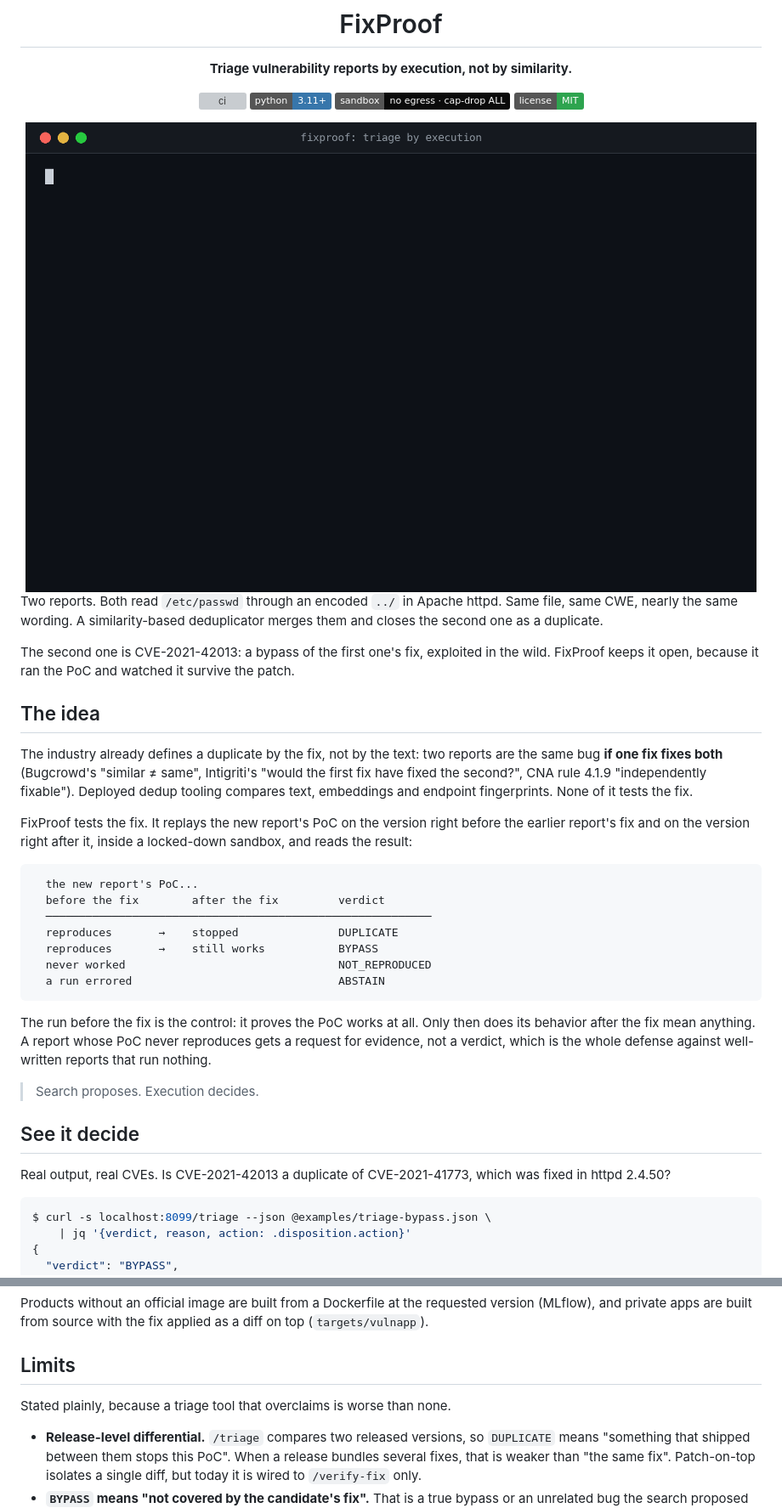
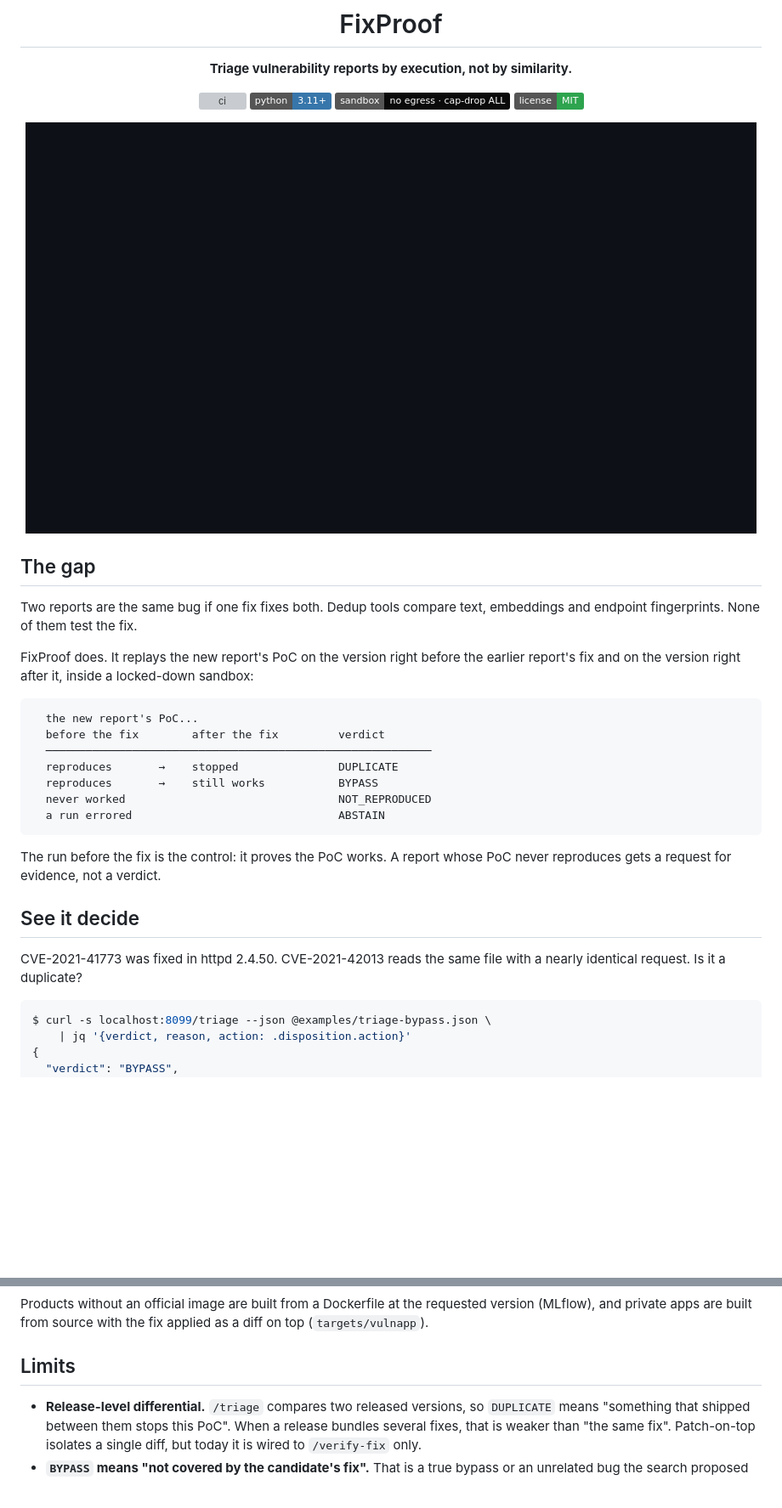
Before and after one commit to mmorenow/fixproof, a Markdown page: README.md, 2 parts joined by grey strips. Shown at 85% size. Rendered like a GitHub page; pictures changed too: docs/assets/demo.gif; badges without logos; blank space fills up the shorter version; grey boxes are pictures that could not be loaded.

Commit message:
README: animated demo, tighter copy
Replace the terminal recording with an animation of the bypass case (PoC A is
stopped by its own fix, PoC B goes through it) and cut the intro down to the
gap the tool addresses.

````diff
--- a/README.md
+++ b/README.md
@@ -13,24 +13,13 @@
 
 </div>
 
-Two reports. Both read `/etc/passwd` through an encoded `../` in Apache httpd. Same
-file, same CWE, nearly the same wording. A similarity-based deduplicator merges them
-and closes the second one as a duplicate.
+## The gap
 
-The second one is CVE-2021-42013: a bypass of the first one's fix, exploited in the
-wild. FixProof keeps it open, because it ran the PoC and watched it survive the patch.
+Two reports are the same bug if one fix fixes both. Dedup tools compare text,
+embeddings and endpoint fingerprints. None of them test the fix.
 
-## The idea
-
-The industry already defines a duplicate by the fix, not by the text: two reports are
-the same bug **if one fix fixes both** (Bugcrowd's "similar ≠ same", Intigriti's "would
-the first fix have fixed the second?", CNA rule 4.1.9 "independently fixable").
-Deployed dedup tooling compares text, embeddings and endpoint fingerprints. None of it
-tests the fix.
-
-FixProof tests the fix. It replays the new report's PoC on the version right before
-the earlier report's fix and on the version right after it, inside a locked-down
-sandbox, and reads the result:
+FixProof does. It replays the new report's PoC on the version right before the
+earlier report's fix and on the version right after it, inside a locked-down sandbox:
 
 ```text
   the new report's PoC...
@@ -42,17 +31,13 @@ sandbox, and reads the result:
   a run errored                               ABSTAIN
 ```
 
-The run before the fix is the control: it proves the PoC works at all. Only then does
-its behavior after the fix mean anything. A report whose PoC never reproduces gets a
-request for evidence, not a verdict, which is the whole defense against well-written
-reports that run nothing.
-
-> Search proposes. Execution decides.
+The run before the fix is the control: it proves the PoC works. A report whose PoC
+never reproduces gets a request for evidence, not a verdict.
 
 ## See it decide
 
-Real output, real CVEs. Is CVE-2021-42013 a duplicate of CVE-2021-41773, which was
-fixed in httpd 2.4.50?
+CVE-2021-41773 was fixed in httpd 2.4.50. CVE-2021-42013 reads the same file with a
+nearly identical request. Is it a duplicate?
 
 ```console
 $ curl -s localhost:8099/triage --json @examples/triage-bypass.json \
@@ -188,8 +173,6 @@ diff on top (`targets/vulnapp`).
 
 ## Limits
 
-Stated plainly, because a triage tool that overclaims is worse than none.
-
 - **Release-level differential.** `/triage` compares two released versions, so
   `DUPLICATE` means "something that shipped between them stops this PoC". When a
   release bundles several fixes, that is weaker than "the same fix". Patch-on-top
````
Also changed, not shown: 1 other file.
